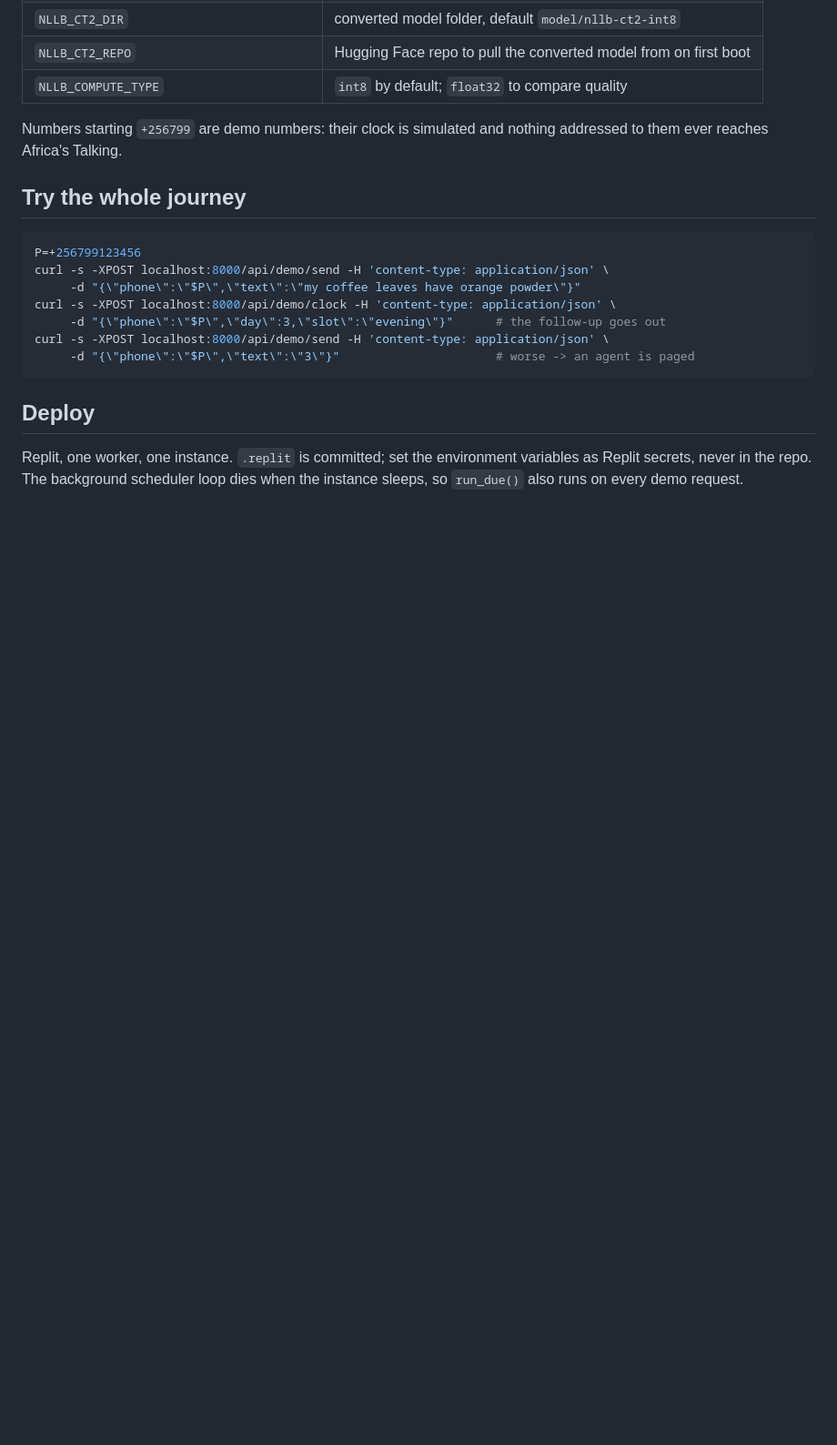
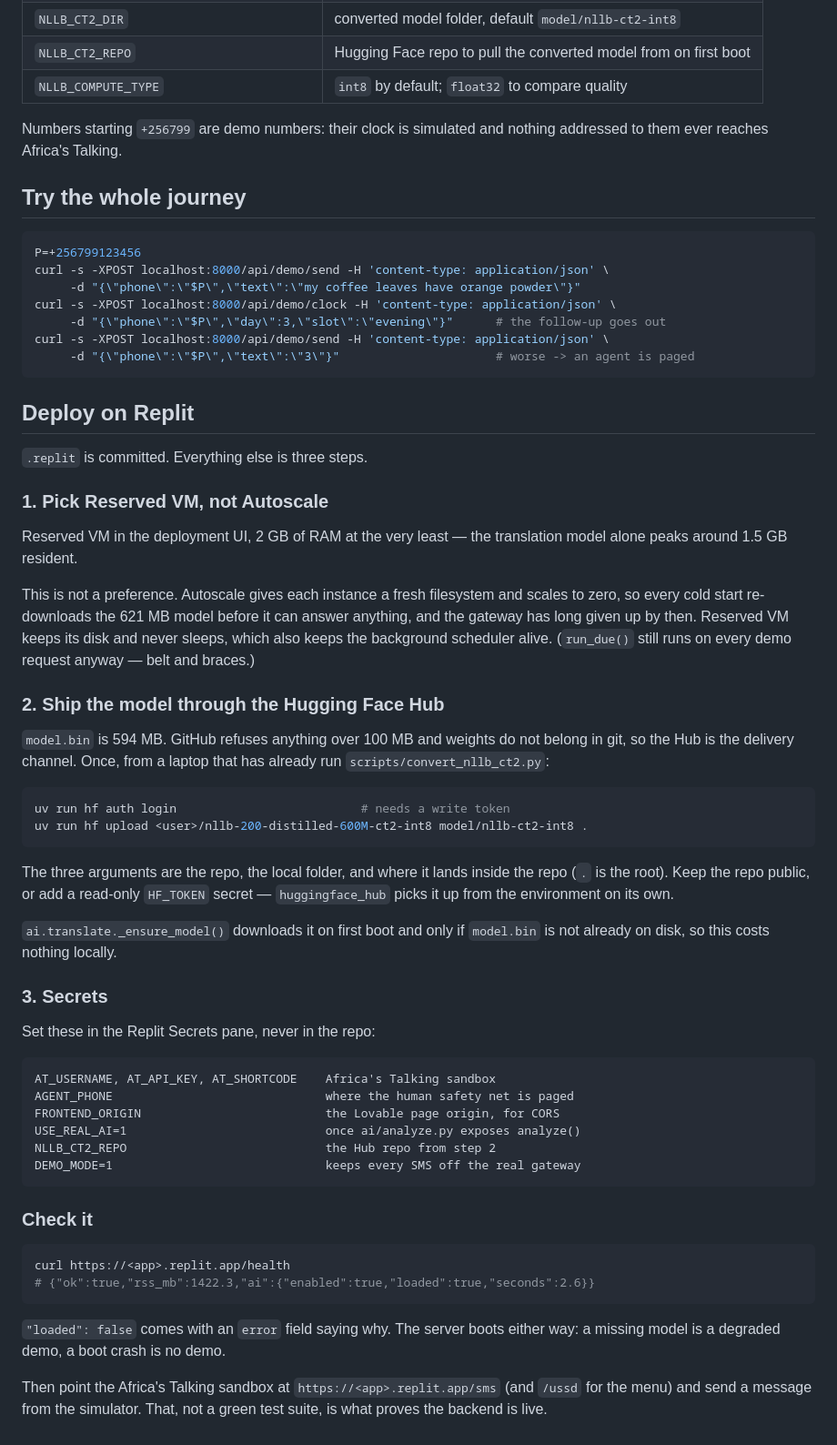
Before and after one commit to Plasmow/WorldBank-coffee-advisor, a Markdown page: README.md, the part around the change. Shown at 91% size. Drawn GitHub-style; blank space fills up the shorter version.

Commit message:
docs: the actual Replit procedure, model delivery included
Reserved VM, not Autoscale, and the reason: Autoscale hands each instance a
fresh filesystem and scales to zero, so every cold start re-downloads 621 MB
before it can answer, long after the gateway gave up. Reserved VM keeps its
disk and its scheduler loop. 2 GB of RAM minimum, the translator alone peaks
near 1.5 GB.

model.bin is 594 MB, over GitHub's 100 MB ceiling and barred from git anyway,
so the Hub is the delivery channel: hf upload once, NLLB_CT2_REPO as a secret,
downloaded on first boot only if the file is not already there.

Commands checked against the installed CLI rather than written from memory.
No deploymentTarget key: Replit documents "cloudrun" as the example value and
nothing confirms a Reserved VM spelling, so the choice stays in the UI instead
of a guess that breaks a deploy at 3am.

Co-Authored-By: Claude Opus 5 <noreply@anthropic.com>

````diff
--- a/README.md
+++ b/README.md
@@ -86,8 +86,62 @@ curl -s -XPOST localhost:8000/api/demo/send -H 'content-type: application/json'
      -d "{\"phone\":\"$P\",\"text\":\"3\"}"                      # worse -> an agent is paged
 ```
 
-## Deploy
+## Deploy on Replit
 
-Replit, one worker, one instance. `.replit` is committed; set the environment
-variables as Replit secrets, never in the repo. The background scheduler loop
-dies when the instance sleeps, so `run_due()` also runs on every demo request.
+`.replit` is committed. Everything else is three steps.
+
+### 1. Pick Reserved VM, not Autoscale
+
+Reserved VM in the deployment UI, 2 GB of RAM at the very least — the
+translation model alone peaks around 1.5 GB resident.
+
+This is not a preference. Autoscale gives each instance a fresh filesystem and
+scales to zero, so every cold start re-downloads the 621 MB model before it can
+answer anything, and the gateway has long given up by then. Reserved VM keeps
+its disk and never sleeps, which also keeps the background scheduler alive.
+(`run_due()` still runs on every demo request anyway — belt and braces.)
+
+### 2. Ship the model through the Hugging Face Hub
+
+`model.bin` is 594 MB. GitHub refuses anything over 100 MB and weights do not
+belong in git, so the Hub is the delivery channel. Once, from a laptop that has
+already run `scripts/convert_nllb_ct2.py`:
+
+```bash
+uv run hf auth login                          # needs a write token
+uv run hf upload <user>/nllb-200-distilled-600M-ct2-int8 model/nllb-ct2-int8 .
+```
+
+The three arguments are the repo, the local folder, and where it lands inside
+the repo (`.` is the root). Keep the repo public, or add a read-only `HF_TOKEN`
+secret — `huggingface_hub` picks it up from the environment on its own.
+
+`ai.translate._ensure_model()` downloads it on first boot and only if
+`model.bin` is not already on disk, so this costs nothing locally.
+
+### 3. Secrets
+
+Set these in the Replit Secrets pane, never in the repo:
+
+```
+AT_USERNAME, AT_API_KEY, AT_SHORTCODE    Africa's Talking sandbox
+AGENT_PHONE                              where the human safety net is paged
+FRONTEND_ORIGIN                          the Lovable page origin, for CORS
+USE_REAL_AI=1                            once ai/analyze.py exposes analyze()
+NLLB_CT2_REPO                            the Hub repo from step 2
+DEMO_MODE=1                              keeps every SMS off the real gateway
+```
+
+### Check it
+
+```bash
+curl https://<app>.replit.app/health
+# {"ok":true,"rss_mb":1422.3,"ai":{"enabled":true,"loaded":true,"seconds":2.6}}
+```
+
+`"loaded": false` comes with an `error` field saying why. The server boots
+either way: a missing model is a degraded demo, a boot crash is no demo.
+
+Then point the Africa's Talking sandbox at `https://<app>.replit.app/sms`
+(and `/ussd` for the menu) and send a message from the simulator. That, not a
+green test suite, is what proves the backend is live.
````
